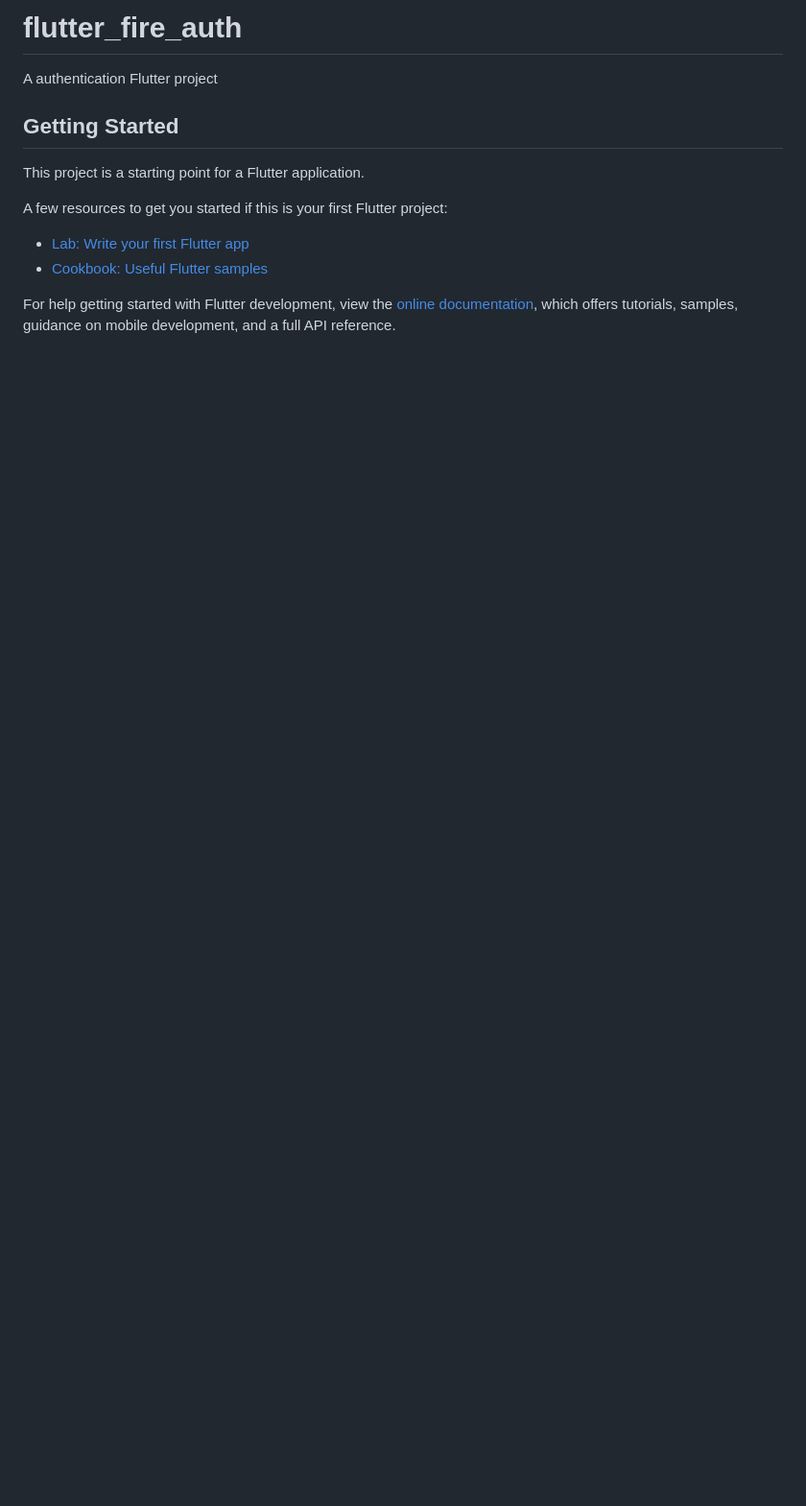
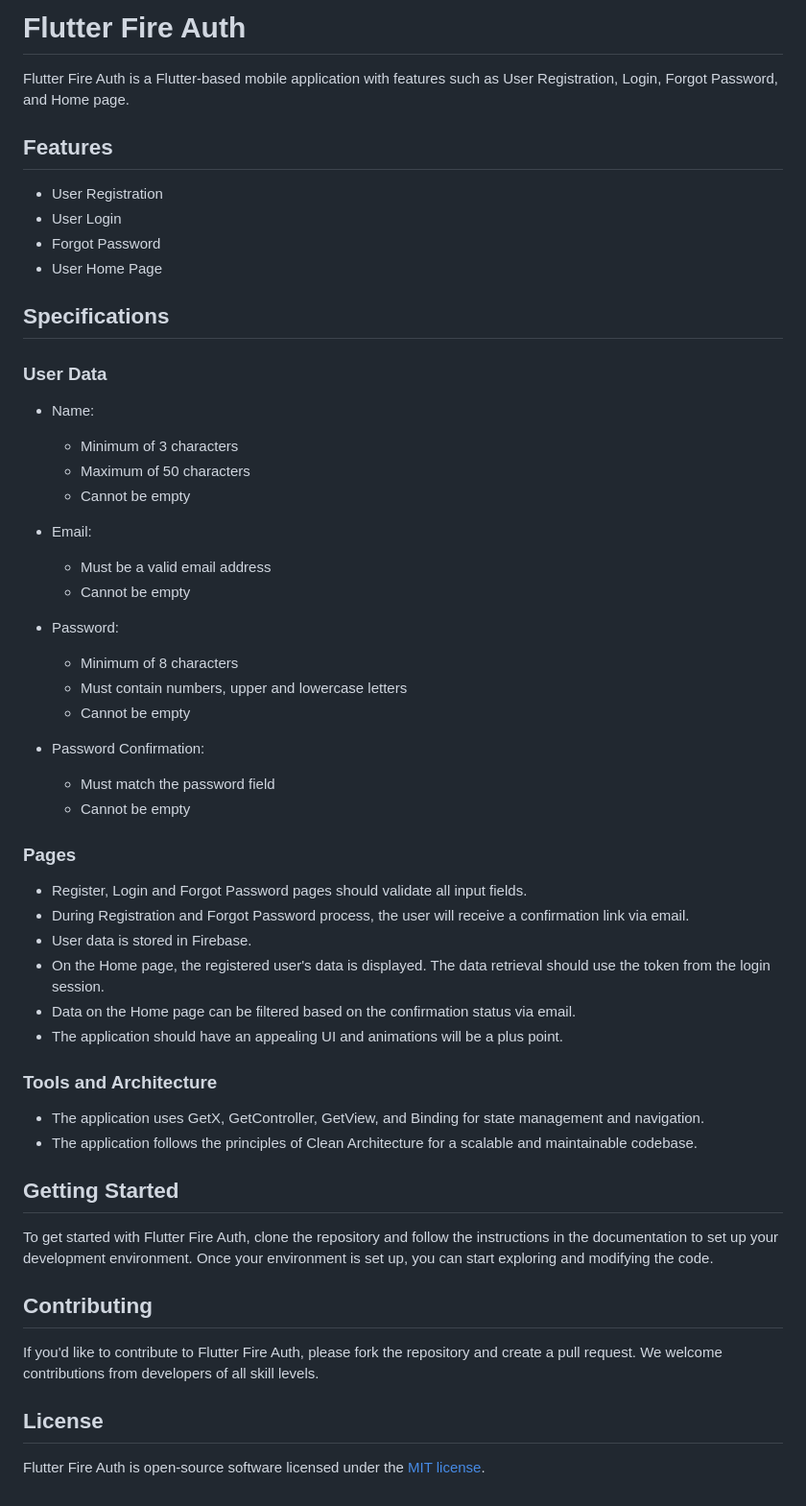
Before and after one commit to baguskto/flutter_fire_auth, a Markdown page: README.md, the part around the change. Shown: that part at 96% size. Rendered like a GitHub page; blank space fills up the shorter version.

Commit message:
feat: add readme

```diff
--- a/README.md
+++ b/README.md
@@ -1,16 +1,59 @@
-# flutter_fire_auth
+# Flutter Fire Auth
 
-A authentication Flutter project
+Flutter Fire Auth is a Flutter-based mobile application with features such as User Registration, Login, Forgot Password, and Home page.
+
+
+## Features
+
+- User Registration
+- User Login
+- Forgot Password
+- User Home Page
+
+## Specifications
+
+### User Data
+
+- Name:
+    - Minimum of 3 characters
+    - Maximum of 50 characters
+    - Cannot be empty
+
+- Email:
+    - Must be a valid email address
+    - Cannot be empty
+
+- Password:
+    - Minimum of 8 characters
+    - Must contain numbers, upper and lowercase letters
+    - Cannot be empty
+
+- Password Confirmation:
+    - Must match the password field
+    - Cannot be empty
+
+### Pages
+
+- Register, Login and Forgot Password pages should validate all input fields.
+- During Registration and Forgot Password process, the user will receive a confirmation link via email.
+- User data is stored in Firebase.
+- On the Home page, the registered user's data is displayed. The data retrieval should use the token from the login session.
+- Data on the Home page can be filtered based on the confirmation status via email.
+- The application should have an appealing UI and animations will be a plus point.
+
+### Tools and Architecture
+
+- The application uses GetX, GetController, GetView, and Binding for state management and navigation.
+- The application follows the principles of Clean Architecture for a scalable and maintainable codebase.
 
 ## Getting Started
 
-This project is a starting point for a Flutter application.
+To get started with Flutter Fire Auth, clone the repository and follow the instructions in the documentation to set up your development environment. Once your environment is set up, you can start exploring and modifying the code.
 
-A few resources to get you started if this is your first Flutter project:
+## Contributing
 
-- [Lab: Write your first Flutter app](https://docs.flutter.dev/get-started/codelab)
-- [Cookbook: Useful Flutter samples](https://docs.flutter.dev/cookbook)
+If you'd like to contribute to Flutter Fire Auth, please fork the repository and create a pull request. We welcome contributions from developers of all skill levels.
 
-For help getting started with Flutter development, view the
-[online documentation](https://docs.flutter.dev/), which offers tutorials,
-samples, guidance on mobile development, and a full API reference.
+## License
+
+Flutter Fire Auth is open-source software licensed under the [MIT license](https://opensource.org/licenses/MIT).
```
Also changed, not shown: assets/doc/screenshot_1.jpeg (added), assets/doc/screenshot_2.jpeg (added).
